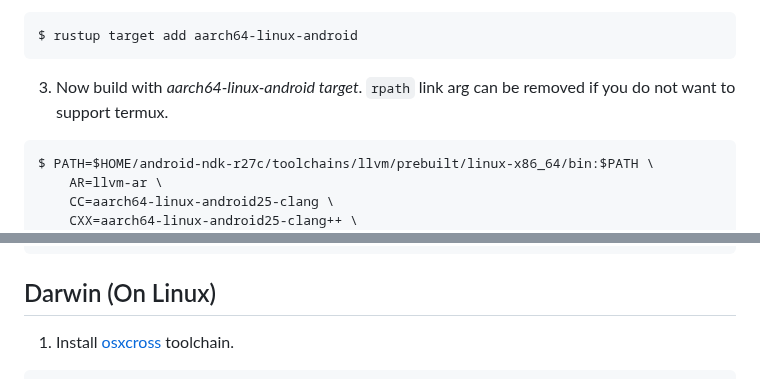
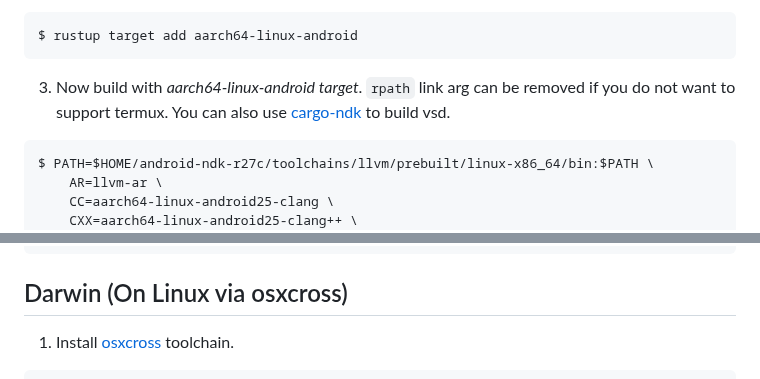
Before and after one commit to clitic/vsd, a Markdown page: vsd/BUILD.md, 2 parts joined by grey strips. Drawn GitHub-style.

Commit message:
nore messages

````diff
--- a/vsd/BUILD.md
+++ b/vsd/BUILD.md
@@ -41,7 +41,7 @@ $ rm android-ndk-r27c-linux.zip
 $ rustup target add aarch64-linux-android
 ```
 
-3. Now build with *aarch64-linux-android target*. `rpath` link arg can be removed if you do not want to support termux.
+3. Now build with *aarch64-linux-android target*. `rpath` link arg can be removed if you do not want to support termux. You can also use [cargo-ndk](https://github.com/bbqsrc/cargo-ndk) to build vsd.
 
 ```bash
 $ PATH=$HOME/android-ndk-r27c/toolchains/llvm/prebuilt/linux-x86_64/bin:$PATH \
@@ -73,7 +73,7 @@ $ AR=llvm-ar \
     cargo build -p vsd --release --no-default-features --features "native-tls"
 ```
 
-## Darwin (On Linux)
+## Darwin (On Linux via osxcross)
 
 1. Install [osxcross](https://github.com/tpoechtrager/osxcross) toolchain.
 
````
